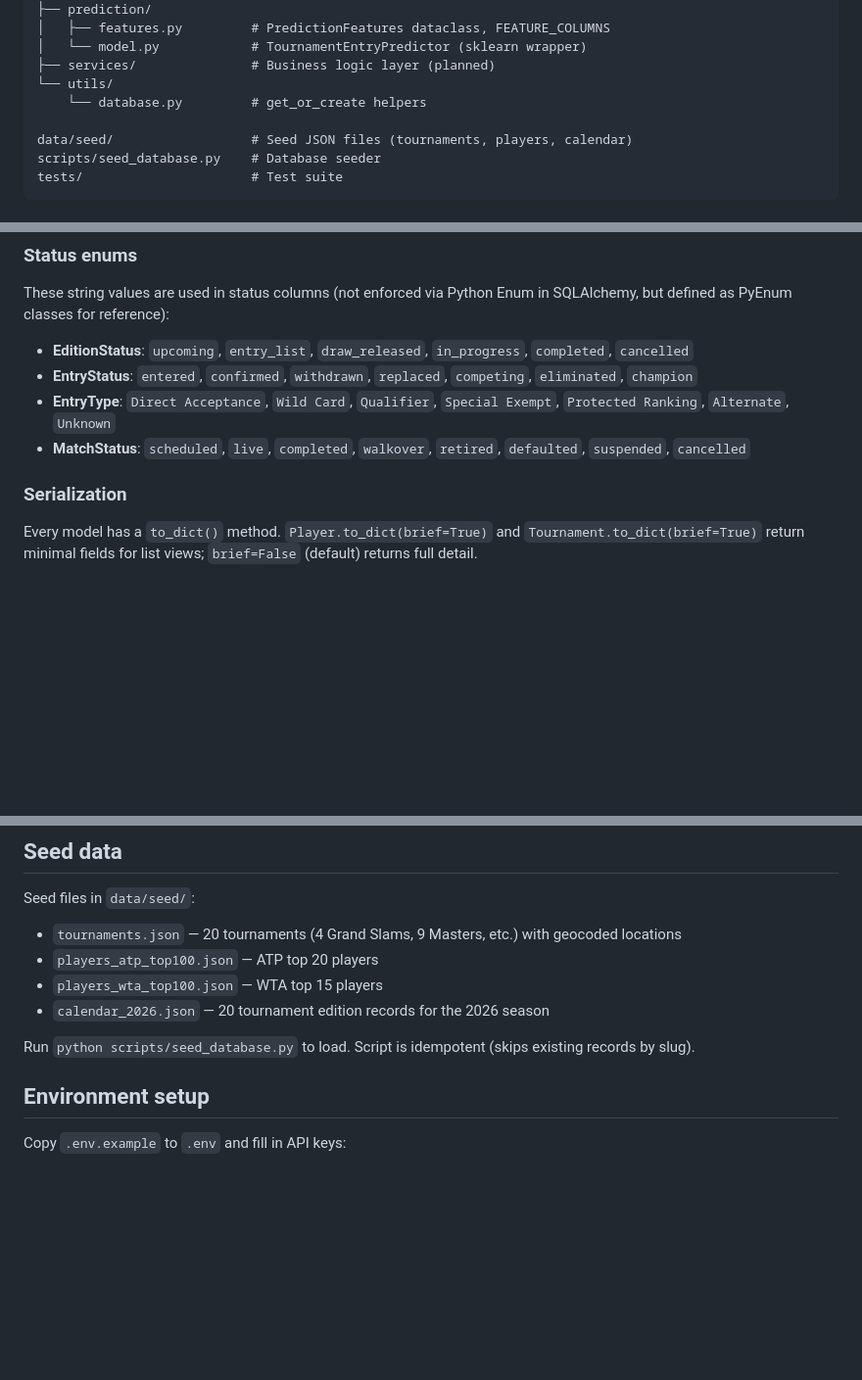
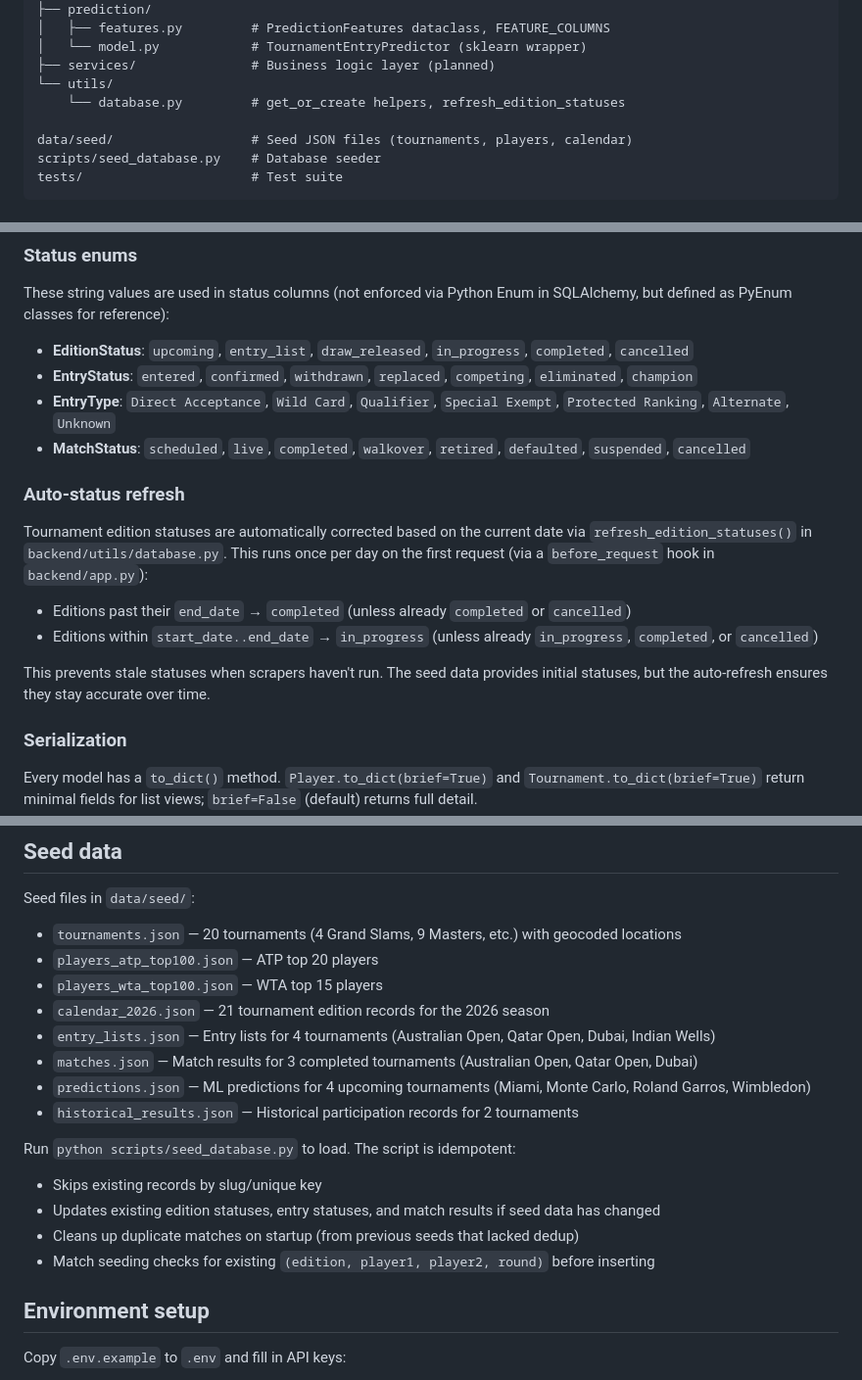
Before and after one commit to StrongHorse44/tennistracker, a Markdown page: CLAUDE.md, 3 parts joined by grey strips. Shown at 98% size. GitHub-like rendering; blank space fills up the shorter version.

Commit message:
docs: update CLAUDE.md with auto-status refresh and seed data details
- Document auto-status refresh system (before_request hook, rules)
- Document all 8 seed data files with descriptions
- Document seed script idempotency: status updates, dedup, match upserts
- Update utils/database.py description to include refresh_edition_statuses

https://claude.ai/code/session_01E8SsG9q3UiwYyVyG1nEE8x

```diff
--- a/CLAUDE.md
+++ b/CLAUDE.md
@@ -62,7 +62,7 @@ backend/
 │   └── model.py            # TournamentEntryPredictor (sklearn wrapper)
 ├── services/               # Business logic layer (planned)
 └── utils/
-    └── database.py         # get_or_create helpers
+    └── database.py         # get_or_create helpers, refresh_edition_statuses
 
 data/seed/                  # Seed JSON files (tournaments, players, calendar)
 scripts/seed_database.py    # Database seeder
@@ -101,6 +101,15 @@ These string values are used in status columns (not enforced via Python Enum in
 - **EntryStatus**: `entered`, `confirmed`, `withdrawn`, `replaced`, `competing`, `eliminated`, `champion`
 - **EntryType**: `Direct Acceptance`, `Wild Card`, `Qualifier`, `Special Exempt`, `Protected Ranking`, `Alternate`, `Unknown`
 - **MatchStatus**: `scheduled`, `live`, `completed`, `walkover`, `retired`, `defaulted`, `suspended`, `cancelled`
+
+### Auto-status refresh
+
+Tournament edition statuses are automatically corrected based on the current date via `refresh_edition_statuses()` in `backend/utils/database.py`. This runs once per day on the first request (via a `before_request` hook in `backend/app.py`):
+
+- Editions past their `end_date` → `completed` (unless already `completed` or `cancelled`)
+- Editions within `start_date..end_date` → `in_progress` (unless already `in_progress`, `completed`, or `cancelled`)
+
+This prevents stale statuses when scrapers haven't run. The seed data provides initial statuses, but the auto-refresh ensures they stay accurate over time.
 
 ### Serialization
 
@@ -233,9 +242,17 @@ Seed files in `data/seed/`:
 - `tournaments.json` — 20 tournaments (4 Grand Slams, 9 Masters, etc.) with geocoded locations
 - `players_atp_top100.json` — ATP top 20 players
 - `players_wta_top100.json` — WTA top 15 players
-- `calendar_2026.json` — 20 tournament edition records for the 2026 season
+- `calendar_2026.json` — 21 tournament edition records for the 2026 season
+- `entry_lists.json` — Entry lists for 4 tournaments (Australian Open, Qatar Open, Dubai, Indian Wells)
+- `matches.json` — Match results for 3 completed tournaments (Australian Open, Qatar Open, Dubai)
+- `predictions.json` — ML predictions for 4 upcoming tournaments (Miami, Monte Carlo, Roland Garros, Wimbledon)
+- `historical_results.json` — Historical participation records for 2 tournaments
 
-Run `python scripts/seed_database.py` to load. Script is idempotent (skips existing records by slug).
+Run `python scripts/seed_database.py` to load. The script is idempotent:
+- Skips existing records by slug/unique key
+- Updates existing edition statuses, entry statuses, and match results if seed data has changed
+- Cleans up duplicate matches on startup (from previous seeds that lacked dedup)
+- Match seeding checks for existing `(edition, player1, player2, round)` before inserting
 
 ## Environment setup
 
```
